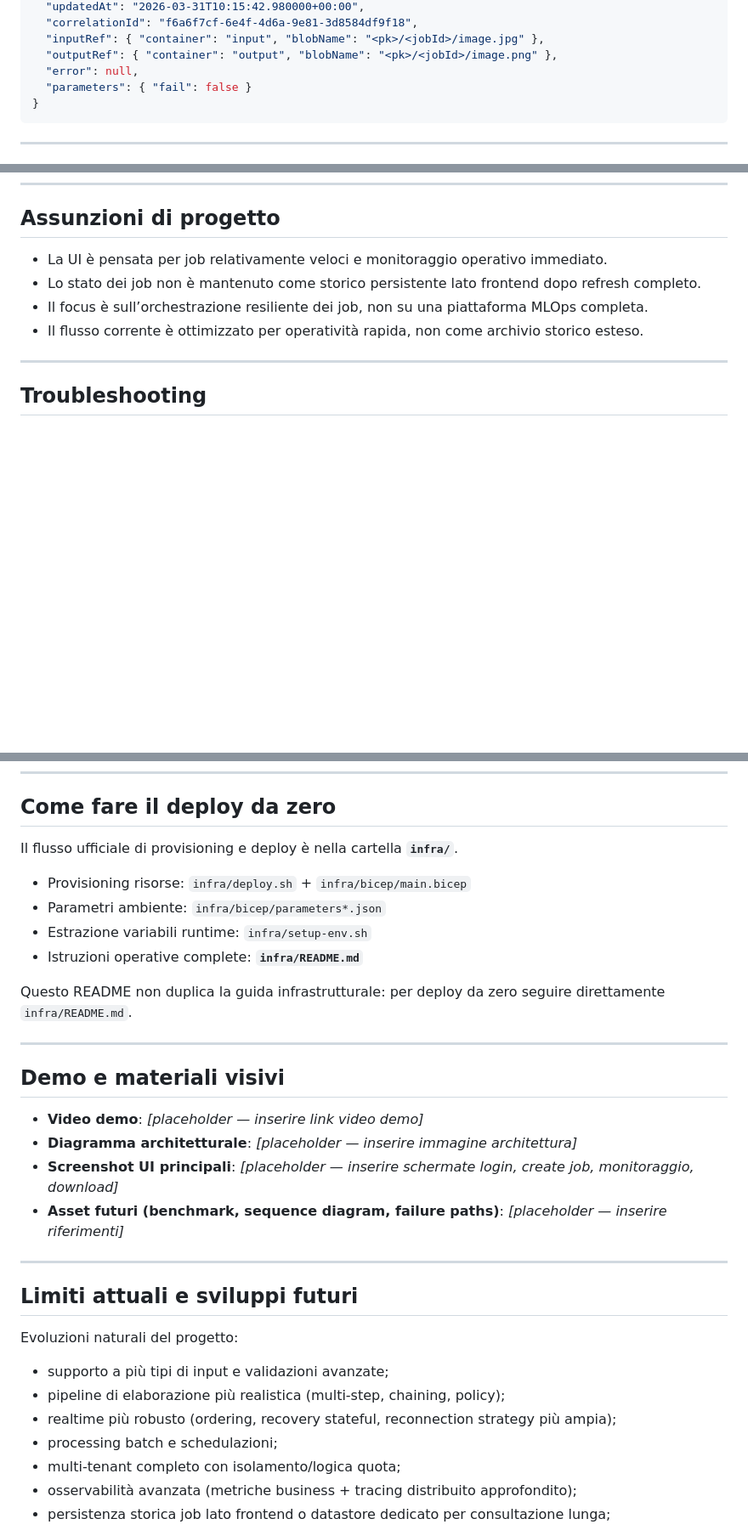
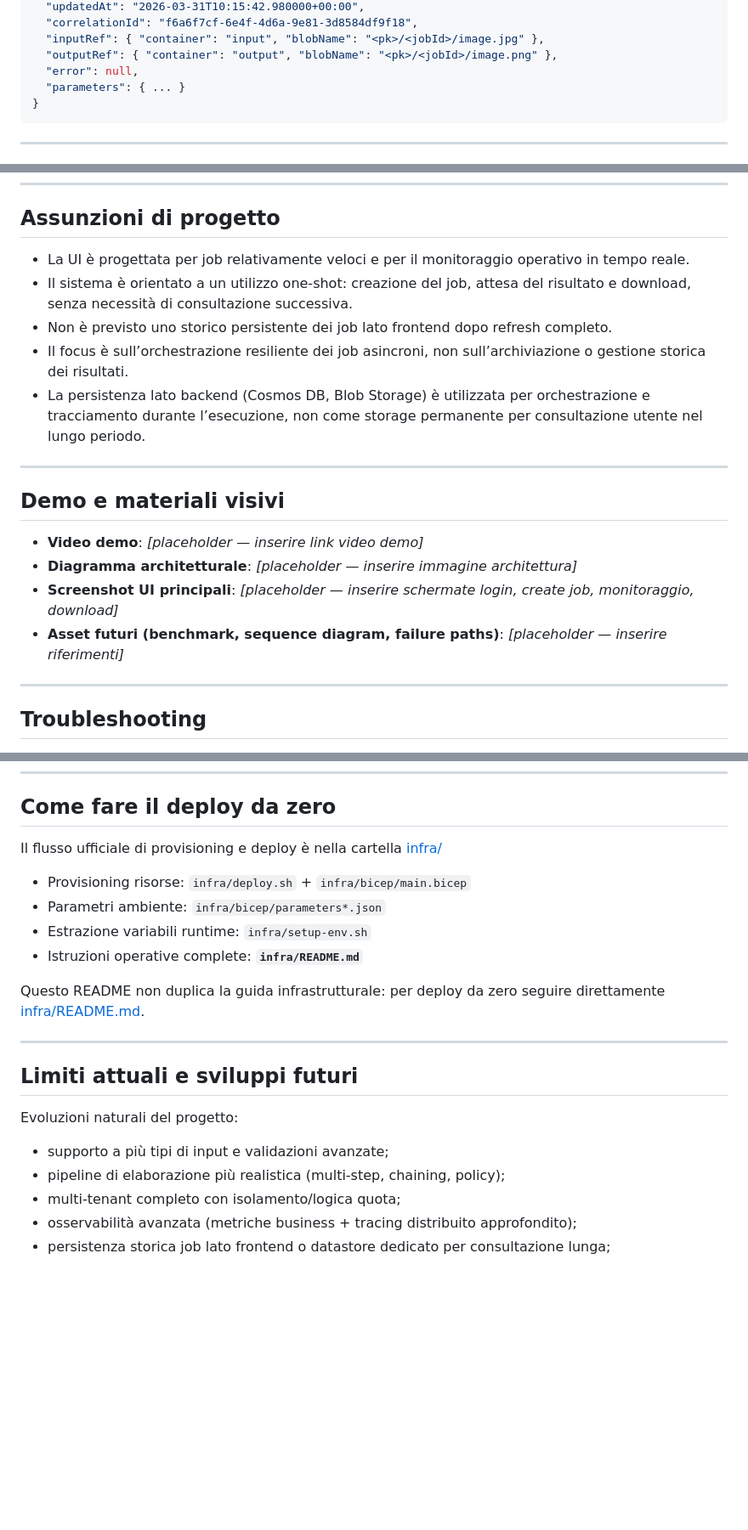
Before and after one commit to DomenicoAnzalone/cloud-job-orchestrator, a Markdown page: README.md, 3 parts joined by grey strips. Shown at 85% size. GitHub-like rendering; blank space fills up the shorter version.

Commit message:
chore: enhance README with project assumptions and demo materials

````diff
--- a/README.md
+++ b/README.md
@@ -190,7 +190,7 @@ Esempio sintetico di documento job in Cosmos DB:
   "inputRef": { "container": "input", "blobName": "<pk>/<jobId>/image.jpg" },
   "outputRef": { "container": "output", "blobName": "<pk>/<jobId>/image.png" },
   "error": null,
-  "parameters": { "fail": false }
+  "parameters": { ... }
 }
 ```
 
@@ -249,10 +249,21 @@ Benefici pratici:
 
 ## Assunzioni di progetto
 
-- La UI è pensata per job relativamente veloci e monitoraggio operativo immediato.
-- Lo stato dei job non è mantenuto come storico persistente lato frontend dopo refresh completo.
-- Il focus è sull’orchestrazione resiliente dei job, non su una piattaforma MLOps completa.
-- Il flusso corrente è ottimizzato per operatività rapida, non come archivio storico esteso.
+- La UI è progettata per job relativamente veloci e per il monitoraggio operativo in tempo reale.
+- Il sistema è orientato a un utilizzo one-shot: creazione del job, attesa del risultato e download, senza necessità di consultazione successiva.
+- Non è previsto uno storico persistente dei job lato frontend dopo refresh completo.
+- Il focus è sull’orchestrazione resiliente dei job asincroni, non sull’archiviazione o gestione storica dei risultati.
+- La persistenza lato backend (Cosmos DB, Blob Storage) è utilizzata per orchestrazione e tracciamento durante l’esecuzione, non come storage permanente per consultazione utente nel lungo periodo.
+
+---
+
+
+## Demo e materiali visivi
+
+- **Video demo**: _[placeholder — inserire link video demo]_
+- **Diagramma architetturale**: _[placeholder — inserire immagine architettura]_
+- **Screenshot UI principali**: _[placeholder — inserire schermate login, create job, monitoraggio, download]_
+- **Asset futuri (benchmark, sequence diagram, failure paths)**: _[placeholder — inserire riferimenti]_
 
 ---
 
@@ -336,23 +347,14 @@ Il frontend Express espone la UI (porta locale da `PORT`, default `3000`).
 
 ## Come fare il deploy da zero
 
-Il flusso ufficiale di provisioning e deploy è nella cartella **`infra/`**.
+Il flusso ufficiale di provisioning e deploy è nella cartella [infra/](infra/)
 
 - Provisioning risorse: `infra/deploy.sh` + `infra/bicep/main.bicep`
 - Parametri ambiente: `infra/bicep/parameters*.json`
 - Estrazione variabili runtime: `infra/setup-env.sh`
 - Istruzioni operative complete: **`infra/README.md`**
 
-Questo README non duplica la guida infrastrutturale: per deploy da zero seguire direttamente `infra/README.md`.
-
----
-
-## Demo e materiali visivi
-
-- **Video demo**: _[placeholder — inserire link video demo]_
-- **Diagramma architetturale**: _[placeholder — inserire immagine architettura]_
-- **Screenshot UI principali**: _[placeholder — inserire schermate login, create job, monitoraggio, download]_
-- **Asset futuri (benchmark, sequence diagram, failure paths)**: _[placeholder — inserire riferimenti]_
+Questo README non duplica la guida infrastrutturale: per deploy da zero seguire direttamente [infra/README.md](infra/README.md).
 
 ---
 
@@ -362,8 +364,6 @@ Evoluzioni naturali del progetto:
 
 - supporto a più tipi di input e validazioni avanzate;
 - pipeline di elaborazione più realistica (multi-step, chaining, policy);
-- realtime più robusto (ordering, recovery stateful, reconnection strategy più ampia);
-- processing batch e schedulazioni;
 - multi-tenant completo con isolamento/logica quota;
 - osservabilità avanzata (metriche business + tracing distribuito approfondito);
 - persistenza storica job lato frontend o datastore dedicato per consultazione lunga;
````
Also changed, not shown: other parts of README.md (+1 -1 lines).
